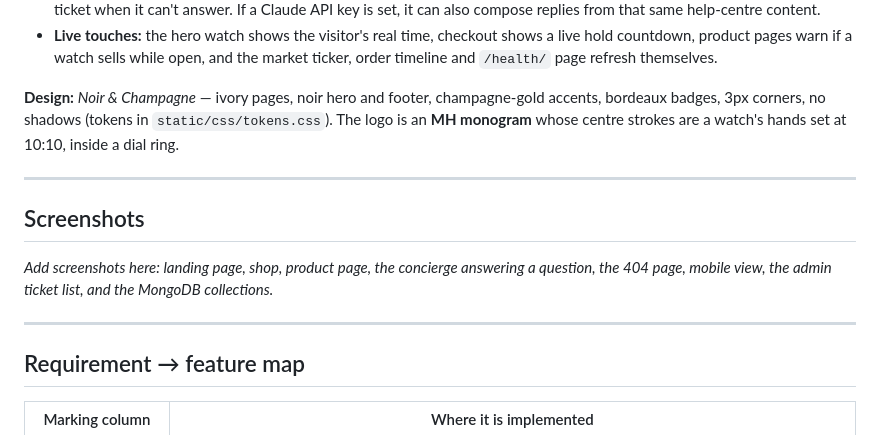
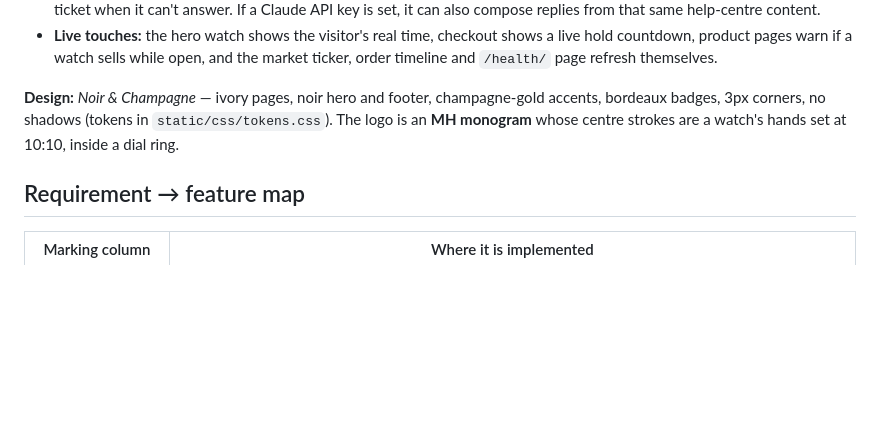
Before and after one commit to poornaashreepraveenraj/maison-heure, a Markdown page: README.md, the part around the change. Rendered like a GitHub page; blank space fills up the shorter version.

```diff
--- a/README.md
+++ b/README.md
@@ -28,13 +28,7 @@ Task title: *Maison Heure — A Luxury Pre-Owned Watch Resale Platform*
 
 **Design:** *Noir & Champagne* — ivory pages, noir hero and footer, champagne-gold accents, bordeaux badges, 3px corners, no shadows (tokens in `static/css/tokens.css`). The logo is an **MH monogram** whose centre strokes are a watch's hands set at 10:10, inside a dial ring.
 
----
 
-## Screenshots
-
-*Add screenshots here: landing page, shop, product page, the concierge answering a question, the 404 page, mobile view, the admin ticket list, and the MongoDB collections.*
-
----
 
 ## Requirement → feature map
 
```
